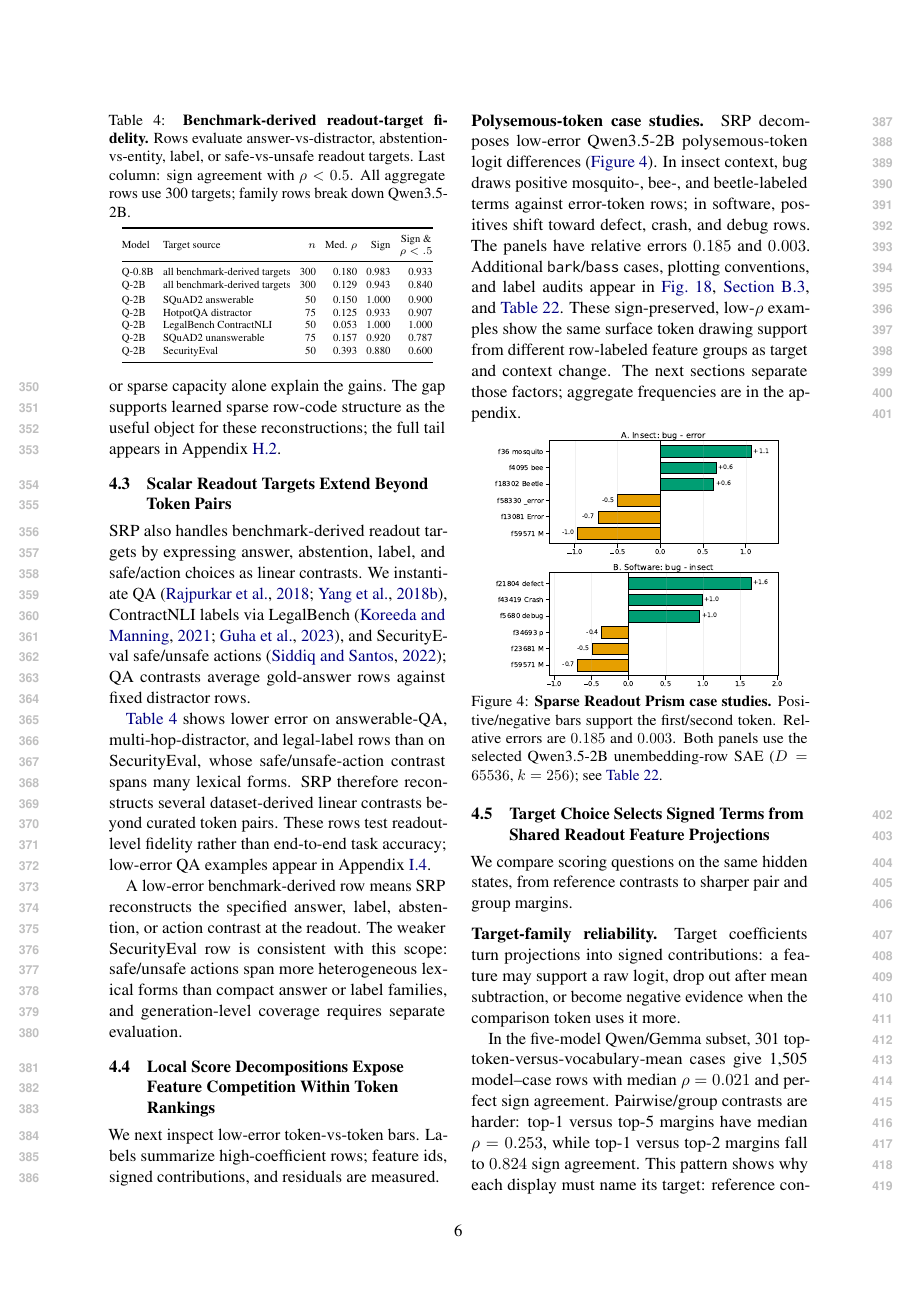
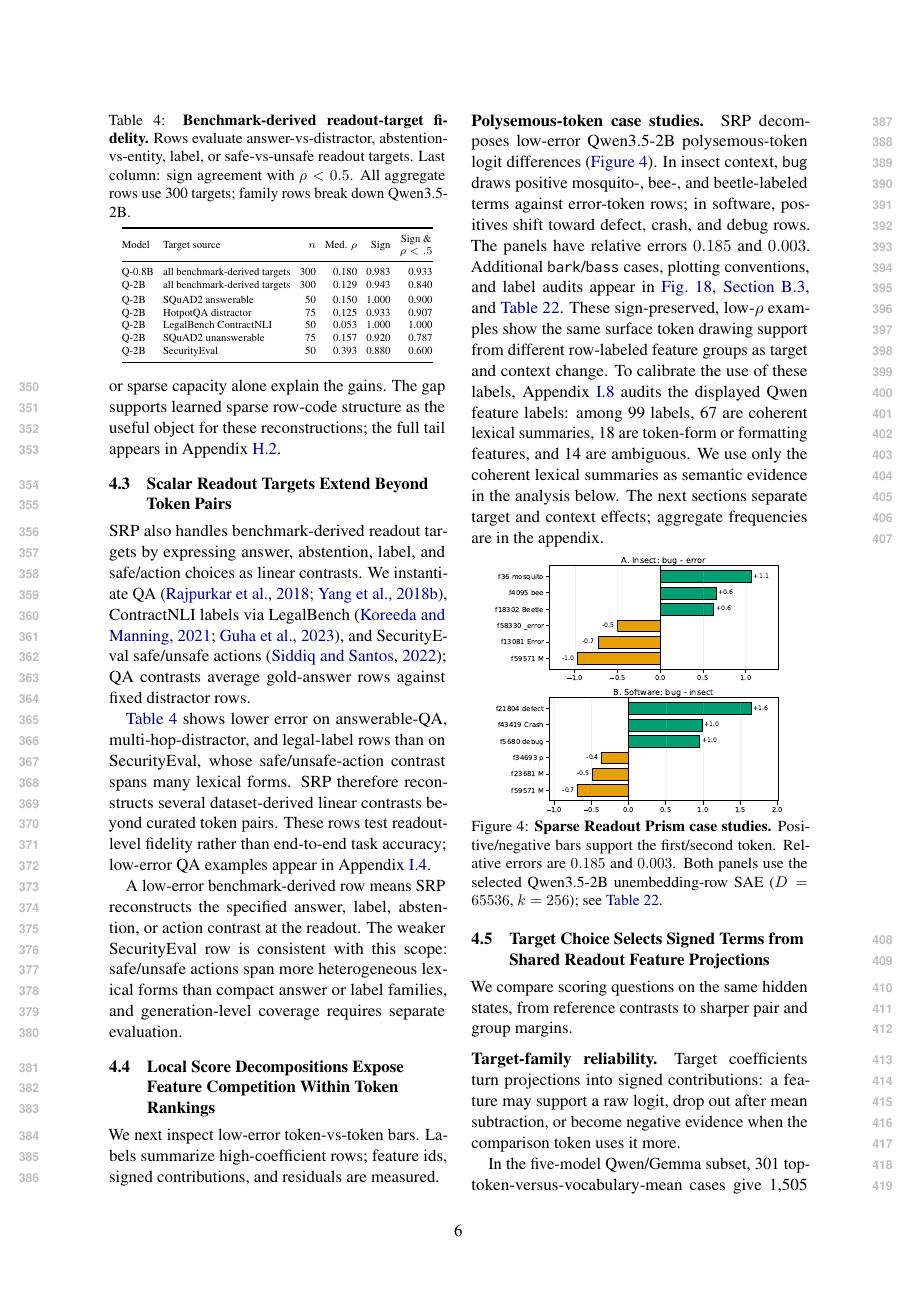
Before and after one commit to hematteo/sparse-readout-prism, a LaTeX paper (main.tex, which reads sections/results_and_analysis.tex): page 6 of 41 before the commit and page 6 of 42 after it. Compiled offline with pdfLaTeX.

Commit message:
Add feature label audit calibration

```diff
--- a/sections/results_and_analysis.tex
+++ b/sections/results_and_analysis.tex
@@ -175,8 +175,12 @@ rows. The panels have relative errors \(0.185\) and \(0.003\). Additional
 \cref{fig:app-selected-readout-prism-extra-examples,app:display-taxonomy,tab:app-main-case-study-feature-audit}.
 These sign-preserved, low-\(\rho\) examples show the same surface token drawing
 support from different row-labeled feature groups as target and context change.
-The next sections separate those factors; aggregate frequencies are in the
-appendix.
+To calibrate the use of these labels, Appendix~\ref{app:main-case-study-feature-audit}
+audits the displayed Qwen feature labels: among 99 labels, 67 are coherent
+lexical summaries, 18 are token-form or formatting features, and 14 are
+ambiguous. We use only the coherent lexical summaries as semantic evidence in
+the analysis below. The next sections separate target and context effects;
+aggregate frequencies are in the appendix.
 
 \begin{figure}[H]
     \centering
```
